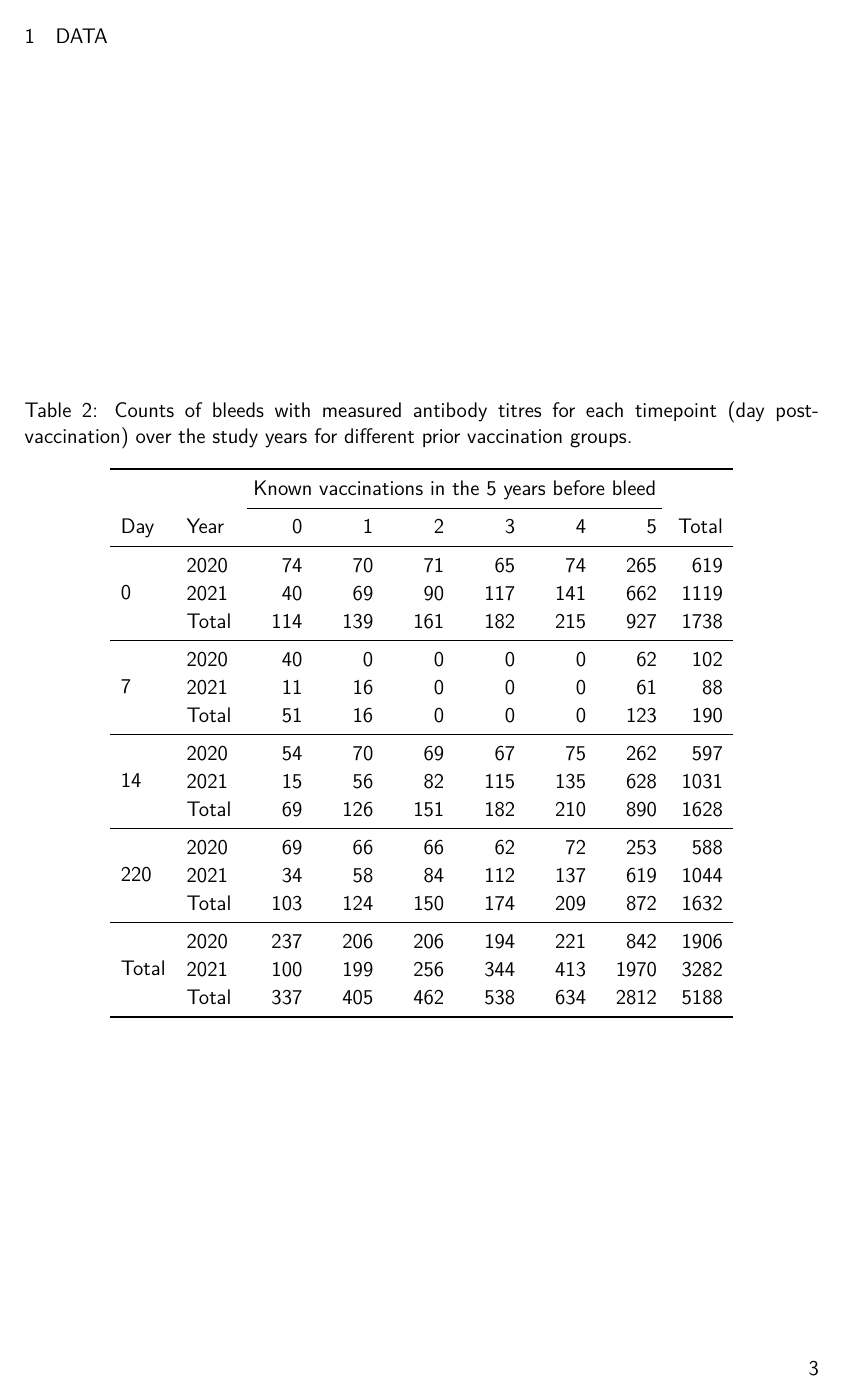
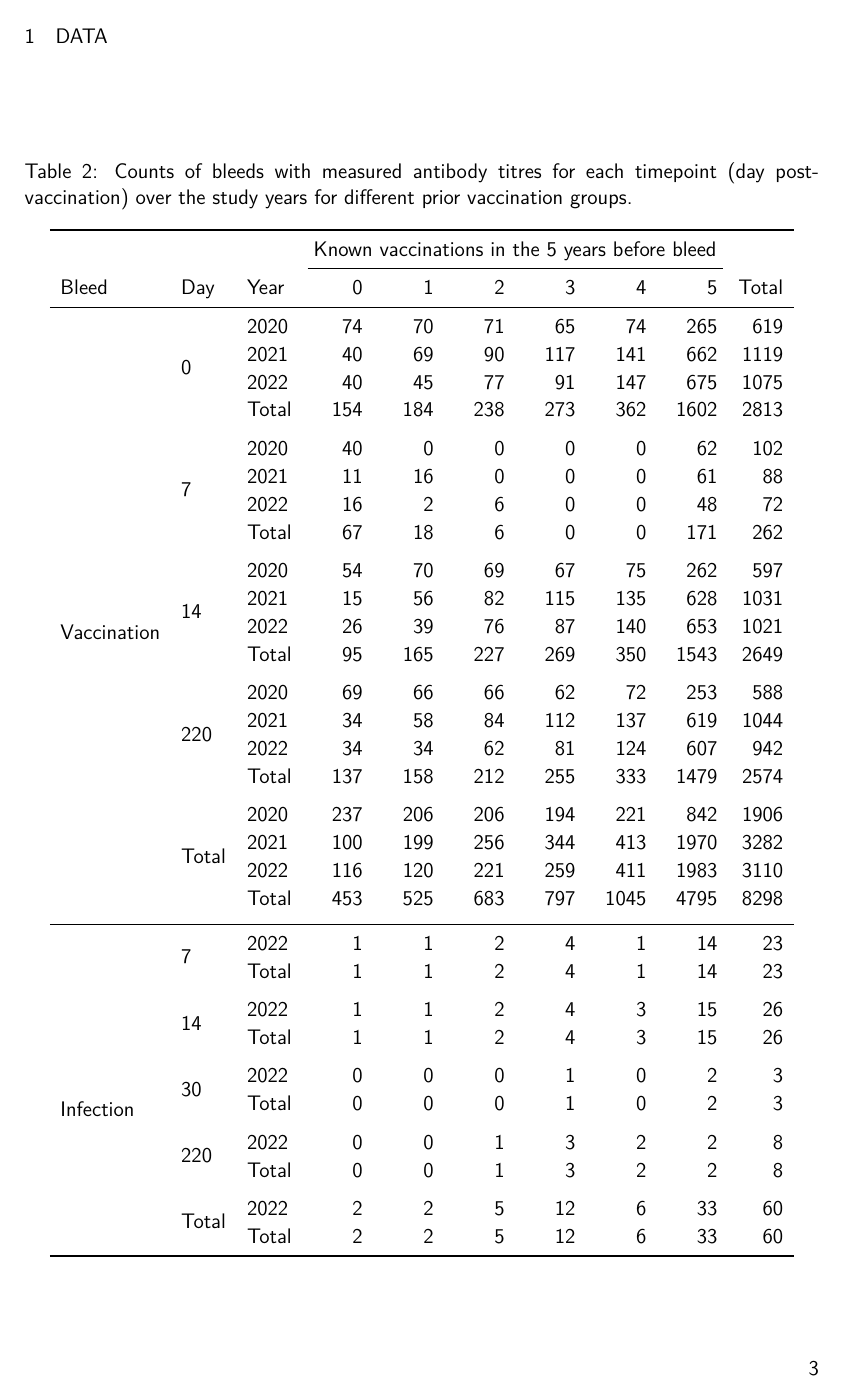
Before and after one commit to khvorov45/hcwstudy, a LaTeX document (report/report.tex, which reads report/table-bleed-counts/routine-bleed-counts.tex): page 3 of 14. Compiled offline with pdfLaTeX.

Commit message:
update bleed counts

```diff
--- a/report/table-bleed-counts/routine-bleed-counts.tex
+++ b/report/table-bleed-counts/routine-bleed-counts.tex
@@ -3,41 +3,100 @@
 \caption{\label{tab:routine-bleed-counts}Counts of bleeds with measured antibody titres for each timepoint (day post-vaccination)
         over the study years for different prior vaccination groups.}
 \centering
-\begin{tabular}[t]{ll>{\raggedleft\arraybackslash}p{1cm}>{\raggedleft\arraybackslash}p{1cm}>{\raggedleft\arraybackslash}p{1cm}>{\raggedleft\arraybackslash}p{1cm}>{\raggedleft\arraybackslash}p{1cm}>{\raggedleft\arraybackslash}p{1cm}r}
+\begin{tabular}[t]{lll>{\raggedleft\arraybackslash}p{1cm}>{\raggedleft\arraybackslash}p{1cm}>{\raggedleft\arraybackslash}p{1cm}>{\raggedleft\arraybackslash}p{1cm}>{\raggedleft\arraybackslash}p{1cm}>{\raggedleft\arraybackslash}p{1cm}r}
 \toprule
-\multicolumn{2}{c}{ } & \multicolumn{6}{c}{Known vaccinations in the 5 years before bleed} \\
-\cmidrule(l{3pt}r{3pt}){3-8}
-Day & Year & 0 & 1 & 2 & 3 & 4 & 5 & Total\\
+\multicolumn{3}{c}{ } & \multicolumn{6}{c}{Known vaccinations in the 5 years before bleed} \\
+\cmidrule(l{3pt}r{3pt}){4-9}
+Bleed & Day & Year & 0 & 1 & 2 & 3 & 4 & 5 & Total\\
 \midrule
- & 2020 & 74 & 70 & 71 & 65 & 74 & 265 & 619\\
+ &  & 2020 & 74 & 70 & 71 & 65 & 74 & 265 & 619\\
 
- & 2021 & 40 & 69 & 90 & 117 & 141 & 662 & 1119\\
 
-\multirow{-3}{*}{\raggedright\arraybackslash 0} & Total & 114 & 139 & 161 & 182 & 215 & 927 & 1738\\
-\cmidrule{1-9}
- & 2020 & 40 & 0 & 0 & 0 & 0 & 62 & 102\\
+ &  & 2021 & 40 & 69 & 90 & 117 & 141 & 662 & 1119\\
 
- & 2021 & 11 & 16 & 0 & 0 & 0 & 61 & 88\\
 
-\multirow{-3}{*}{\raggedright\arraybackslash 7} & Total & 51 & 16 & 0 & 0 & 0 & 123 & 190\\
-\cmidrule{1-9}
- & 2020 & 54 & 70 & 69 & 67 & 75 & 262 & 597\\
+ &  & 2022 & 40 & 45 & 77 & 91 & 147 & 675 & 1075\\
 
- & 2021 & 15 & 56 & 82 & 115 & 135 & 628 & 1031\\
 
-\multirow{-3}{*}{\raggedright\arraybackslash 14} & Total & 69 & 126 & 151 & 182 & 210 & 890 & 1628\\
-\cmidrule{1-9}
- & 2020 & 69 & 66 & 66 & 62 & 72 & 253 & 588\\
+ & \multirow{-4}{*}{\raggedright\arraybackslash 0} & Total & 154 & 184 & 238 & 273 & 362 & 1602 & 2813\\
+\addlinespace
 
- & 2021 & 34 & 58 & 84 & 112 & 137 & 619 & 1044\\
+ &  & 2020 & 40 & 0 & 0 & 0 & 0 & 62 & 102\\
 
-\multirow{-3}{*}{\raggedright\arraybackslash 220} & Total & 103 & 124 & 150 & 174 & 209 & 872 & 1632\\
-\cmidrule{1-9}
- & 2020 & 237 & 206 & 206 & 194 & 221 & 842 & 1906\\
 
- & 2021 & 100 & 199 & 256 & 344 & 413 & 1970 & 3282\\
+ &  & 2021 & 11 & 16 & 0 & 0 & 0 & 61 & 88\\
 
-\multirow{-3}{*}{\raggedright\arraybackslash Total} & Total & 337 & 405 & 462 & 538 & 634 & 2812 & 5188\\
+
+ &  & 2022 & 16 & 2 & 6 & 0 & 0 & 48 & 72\\
+
+
+ & \multirow{-4}{*}{\raggedright\arraybackslash 7} & Total & 67 & 18 & 6 & 0 & 0 & 171 & 262\\
+\addlinespace
+
+ &  & 2020 & 54 & 70 & 69 & 67 & 75 & 262 & 597\\
+
+
+ &  & 2021 & 15 & 56 & 82 & 115 & 135 & 628 & 1031\\
+
+
+ &  & 2022 & 26 & 39 & 76 & 87 & 140 & 653 & 1021\\
+
+
+ & \multirow{-4}{*}{\raggedright\arraybackslash 14} & Total & 95 & 165 & 227 & 269 & 350 & 1543 & 2649\\
+\addlinespace
+
+ &  & 2020 & 69 & 66 & 66 & 62 & 72 & 253 & 588\\
+
+
+ &  & 2021 & 34 & 58 & 84 & 112 & 137 & 619 & 1044\\
+
+
+ &  & 2022 & 34 & 34 & 62 & 81 & 124 & 607 & 942\\
+
+
+ & \multirow{-4}{*}{\raggedright\arraybackslash 220} & Total & 137 & 158 & 212 & 255 & 333 & 1479 & 2574\\
+\addlinespace
+
+ &  & 2020 & 237 & 206 & 206 & 194 & 221 & 842 & 1906\\
+
+
+ &  & 2021 & 100 & 199 & 256 & 344 & 413 & 1970 & 3282\\
+
+
+ &  & 2022 & 116 & 120 & 221 & 259 & 411 & 1983 & 3110\\
+
+
+\multirow{-20}{*}{\raggedright\arraybackslash Vaccination} & \multirow{-4}{*}{\raggedright\arraybackslash Total} & Total & 453 & 525 & 683 & 797 & 1045 & 4795 & 8298\\
+\addlinespace
+\cmidrule{1-10}
+ &  & 2022 & 1 & 1 & 2 & 4 & 1 & 14 & 23\\
+
+
+ & \multirow{-2}{*}{\raggedright\arraybackslash 7} & Total & 1 & 1 & 2 & 4 & 1 & 14 & 23\\
+\addlinespace
+
+ &  & 2022 & 1 & 1 & 2 & 4 & 3 & 15 & 26\\
+
+
+ & \multirow{-2}{*}{\raggedright\arraybackslash 14} & Total & 1 & 1 & 2 & 4 & 3 & 15 & 26\\
+\addlinespace
+
+ &  & 2022 & 0 & 0 & 0 & 1 & 0 & 2 & 3\\
+
+
+ & \multirow{-2}{*}{\raggedright\arraybackslash 30} & Total & 0 & 0 & 0 & 1 & 0 & 2 & 3\\
+\addlinespace
+
+ &  & 2022 & 0 & 0 & 1 & 3 & 2 & 2 & 8\\
+
+
+ & \multirow{-2}{*}{\raggedright\arraybackslash 220} & Total & 0 & 0 & 1 & 3 & 2 & 2 & 8\\
+\addlinespace
+
+ &  & 2022 & 2 & 2 & 5 & 12 & 6 & 33 & 60\\
+
+
+\multirow{-10}{*}{\raggedright\arraybackslash Infection} & \multirow{-2}{*}{\raggedright\arraybackslash Total} & Total & 2 & 2 & 5 & 12 & 6 & 33 & 60\\
 \bottomrule
 \end{tabular}
 \end{table}
```
Also changed, not shown: report/table-bleed-counts/routine-bleed-counts-covid.tex (+18 -11 lines), 1 other file.
